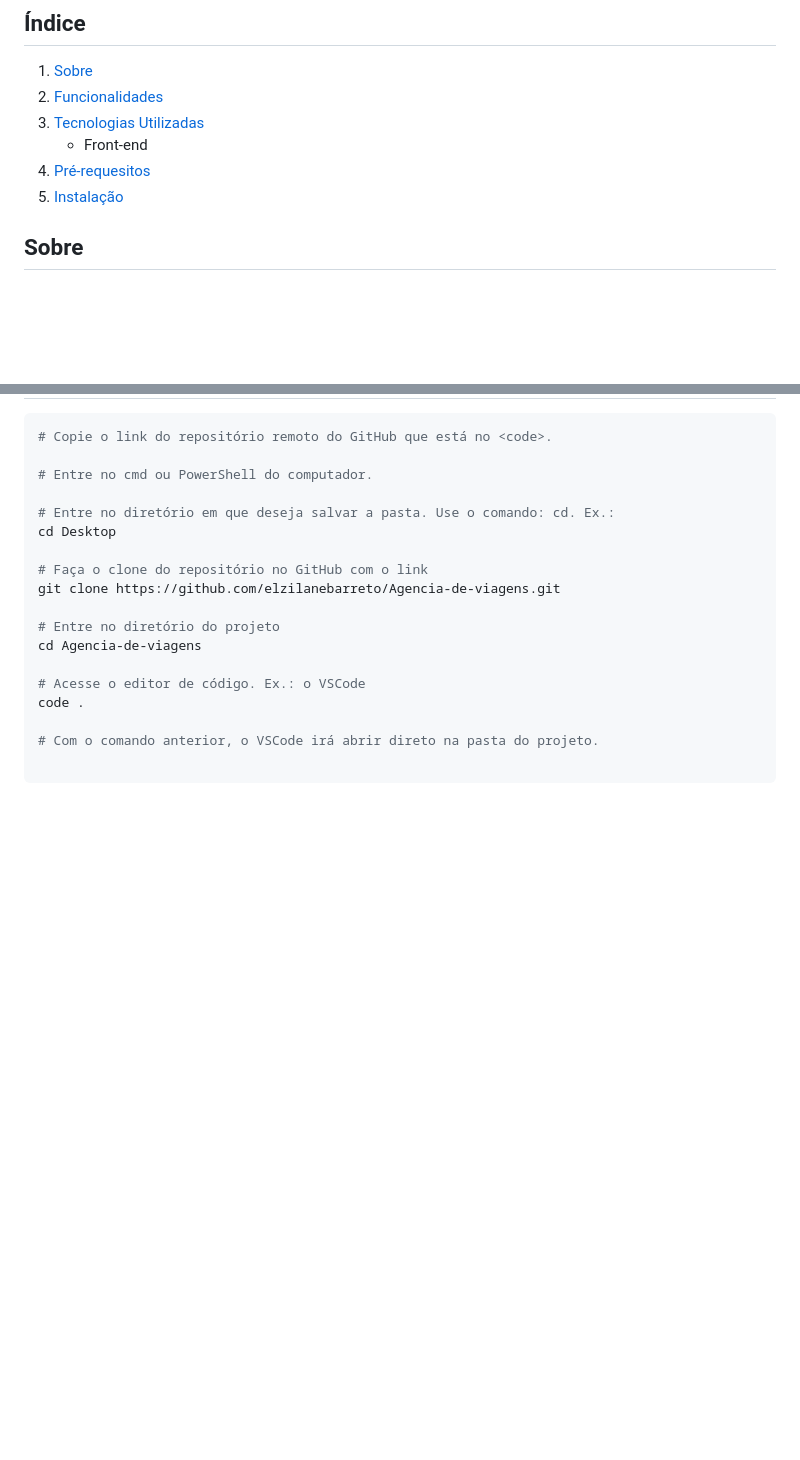
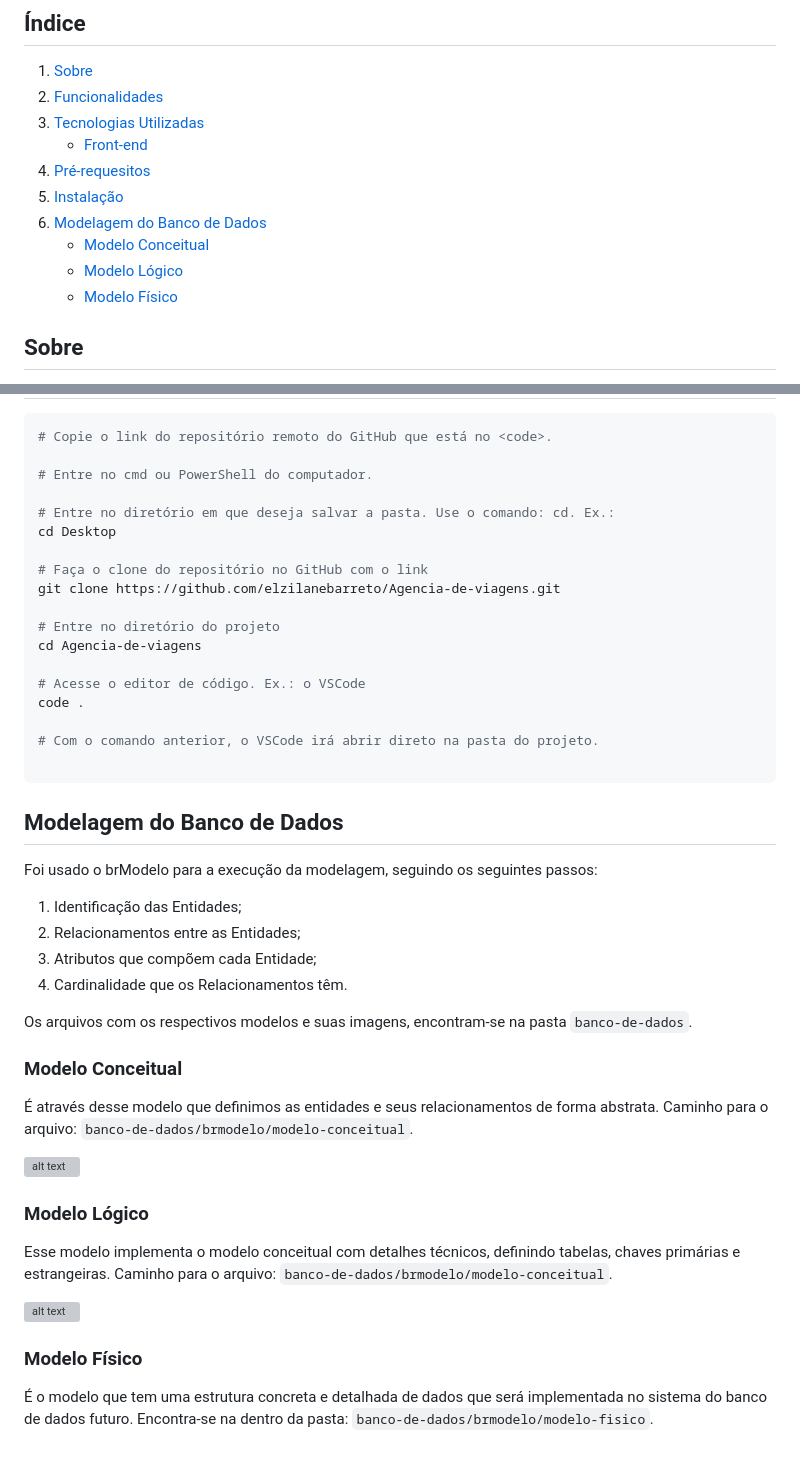
Before and after one commit to elzilanebarreto/Agencia-de-viagens, a Markdown page: README.md, 2 parts joined by grey strips. GitHub-like rendering; blank space fills up the shorter version; grey boxes are pictures that could not be loaded.

````diff
--- a/README.md
+++ b/README.md
@@ -5,9 +5,13 @@
 1. [Sobre](#sobre)
 2. [Funcionalidades](#funcionalidades)
 3. [Tecnologias Utilizadas](#tecnologias-utilizadas)
-   - Front-end
+   - [Front-end](#front-end)
 4. [Pré-requesitos](#pré-requesitos)
 5. [Instalação](#instalação)
+6. [Modelagem do Banco de Dados](#modelagem-do-banco-de-dados)
+   - [Modelo Conceitual](#modelo-conceitual)
+   - [Modelo Lógico](#modelo-lógico)
+   - [Modelo Físico](#modelo-físico)
 
 ## Sobre
 A agência de viagens Horizontes Livres é um site cujo objetivo é proporcionar uma experiência excepcional para o usuário, permitindo que os clientes encontrem e reservem seus pacotes de viagem de maneira fácil e eficiente. Desde a página inicial, os clientes podem pesquisar pacotes de viagem com destinos específicos e fazer login em suas respectivas contas.
@@ -109,3 +121,30 @@ code .
 # Com o comando anterior, o VSCode irá abrir direto na pasta do projeto.
 
 ```
+
+## Modelagem do Banco de Dados
+
+Foi usado o brModelo para a execução da modelagem, seguindo os seguintes passos:
+
+1. Identificação das Entidades;
+2. Relacionamentos entre as Entidades;
+3. Atributos que compõem cada Entidade;
+4. Cardinalidade que os Relacionamentos têm.
+
+Os arquivos com os respectivos modelos e suas imagens, encontram-se na pasta `banco-de-dados`.
+
+### Modelo Conceitual
+
+É através desse modelo que definimos as entidades e seus relacionamentos de forma abstrata. Caminho para o arquivo: `banco-de-dados/brmodelo/modelo-conceitual`.
+
+![alt text](./banco-de-dados/img-banco/modelo-conceitual.png)
+
+### Modelo Lógico
+
+Esse modelo implementa o modelo conceitual com detalhes técnicos, definindo tabelas, chaves primárias e estrangeiras. Caminho para o arquivo: `banco-de-dados/brmodelo/modelo-conceitual`.
+
+![alt text](./banco-de-dados/img-banco/modelo-logico.png)
+
+### Modelo Físico
+
+É o modelo que tem uma estrutura concreta e detalhada de dados que será implementada no sistema do banco de dados futuro. Encontra-se na dentro da pasta: `banco-de-dados/brmodelo/modelo-fisico`.
````
Also changed, not shown: other parts of README.md (+8 -0 lines).
